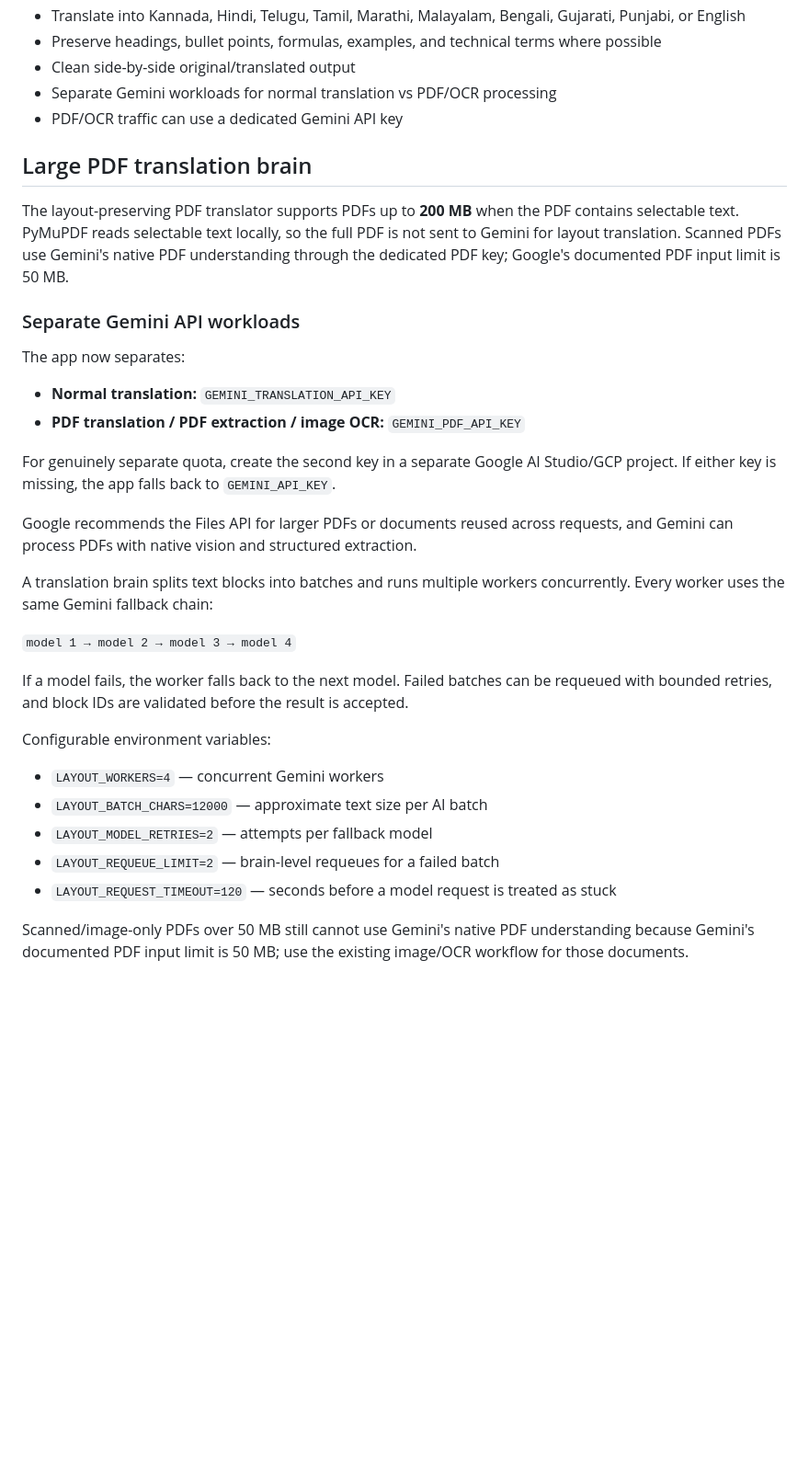
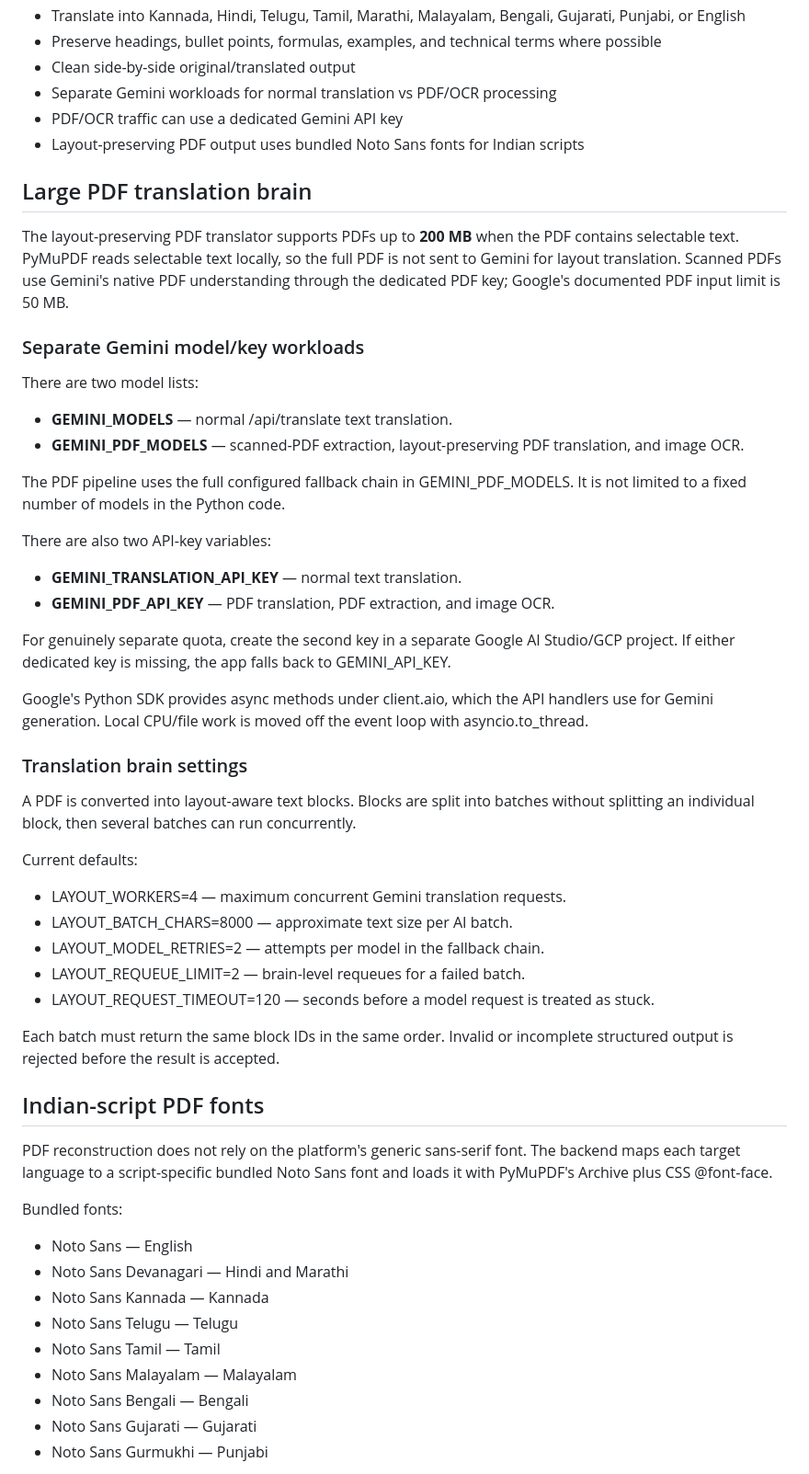
Before and after one commit to anoopkumar636363-rgb/AI-Mother-Tongue-Curriculum-Translator, a Markdown page: README.md, the part around one of its changes. Shown at 92% size. Rendered like a GitHub page; blank space fills up the shorter version.

Commit message:
Document PDF fonts, async architecture, models, and tests

```diff
--- a/README.md
+++ b/README.md
@@ -12,33 +12,57 @@ An AI-powered prototype that converts educational curriculum content into a stud
 - Clean side-by-side original/translated output
 - Separate Gemini workloads for normal translation vs PDF/OCR processing
 - PDF/OCR traffic can use a dedicated Gemini API key
+- Layout-preserving PDF output uses bundled Noto Sans fonts for Indian scripts
 
 ## Large PDF translation brain
 
 The layout-preserving PDF translator supports PDFs up to **200 MB** when the PDF contains selectable text. PyMuPDF reads selectable text locally, so the full PDF is not sent to Gemini for layout translation. Scanned PDFs use Gemini's native PDF understanding through the dedicated PDF key; Google's documented PDF input limit is 50 MB.
 
-### Separate Gemini API workloads
+### Separate Gemini model/key workloads
 
-The app now separates:
-- **Normal translation:** `GEMINI_TRANSLATION_API_KEY`
-- **PDF translation / PDF extraction / image OCR:** `GEMINI_PDF_API_KEY`
+There are two model lists:
 
-For genuinely separate quota, create the second key in a separate Google AI Studio/GCP project. If either key is missing, the app falls back to `GEMINI_API_KEY`.
+- **GEMINI_MODELS** — normal /api/translate text translation.
+- **GEMINI_PDF_MODELS** — scanned-PDF extraction, layout-preserving PDF translation, and image OCR.
 
-Google recommends the Files API for larger PDFs or documents reused across requests, and Gemini can process PDFs with native vision and structured extraction.
+The PDF pipeline uses the full configured fallback chain in GEMINI_PDF_MODELS. It is not limited to a fixed number of models in the Python code.
 
-A translation brain splits text blocks into batches and runs multiple workers concurrently. Every worker uses the same Gemini fallback chain:
+There are also two API-key variables:
 
-`model 1 → model 2 → model 3 → model 4`
+- **GEMINI_TRANSLATION_API_KEY** — normal text translation.
+- **GEMINI_PDF_API_KEY** — PDF translation, PDF extraction, and image OCR.
 
-If a model fails, the worker falls back to the next model. Failed batches can be requeued with bounded retries, and block IDs are validated before the result is accepted.
+For genuinely separate quota, create the second key in a separate Google AI Studio/GCP project. If either dedicated key is missing, the app falls back to GEMINI_API_KEY.
 
-Configurable environment variables:
+Google's Python SDK provides async methods under client.aio, which the API handlers use for Gemini generation. Local CPU/file work is moved off the event loop with asyncio.to_thread.
 
-- `LAYOUT_WORKERS=4` — concurrent Gemini workers
-- `LAYOUT_BATCH_CHARS=12000` — approximate text size per AI batch
-- `LAYOUT_MODEL_RETRIES=2` — attempts per fallback model
-- `LAYOUT_REQUEUE_LIMIT=2` — brain-level requeues for a failed batch
-- `LAYOUT_REQUEST_TIMEOUT=120` — seconds before a model request is treated as stuck
+### Translation brain settings
 
-Scanned/image-only PDFs over 50 MB still cannot use Gemini's native PDF understanding because Gemini's documented PDF input limit is 50 MB; use the existing image/OCR workflow for those documents.
+A PDF is converted into layout-aware text blocks. Blocks are split into batches without splitting an individual block, then several batches can run concurrently.
+
+Current defaults:
+
+- LAYOUT_WORKERS=4 — maximum concurrent Gemini translation requests.
+- LAYOUT_BATCH_CHARS=8000 — approximate text size per AI batch.
+- LAYOUT_MODEL_RETRIES=2 — attempts per model in the fallback chain.
+- LAYOUT_REQUEUE_LIMIT=2 — brain-level requeues for a failed batch.
+- LAYOUT_REQUEST_TIMEOUT=120 — seconds before a model request is treated as stuck.
+
+Each batch must return the same block IDs in the same order. Invalid or incomplete structured output is rejected before the result is accepted.
+
+## Indian-script PDF fonts
+
+PDF reconstruction does not rely on the platform's generic sans-serif font. The backend maps each target language to a script-specific bundled Noto Sans font and loads it with PyMuPDF's Archive plus CSS @font-face.
+
+Bundled fonts:
+
+- Noto Sans — English
+- Noto Sans Devanagari — Hindi and Marathi
+- Noto Sans Kannada — Kannada
+- Noto Sans Telugu — Telugu
+- Noto Sans Tamil — Tamil
+- Noto Sans Malayalam — Malayalam
+- Noto Sans Bengali — Bengali
+- Noto Sans Gujarati — Gujarati
+- Noto Sans Gurmukhi — Punjabi
+
```
Also changed, not shown: other parts of README.md (+55 -15 lines).
